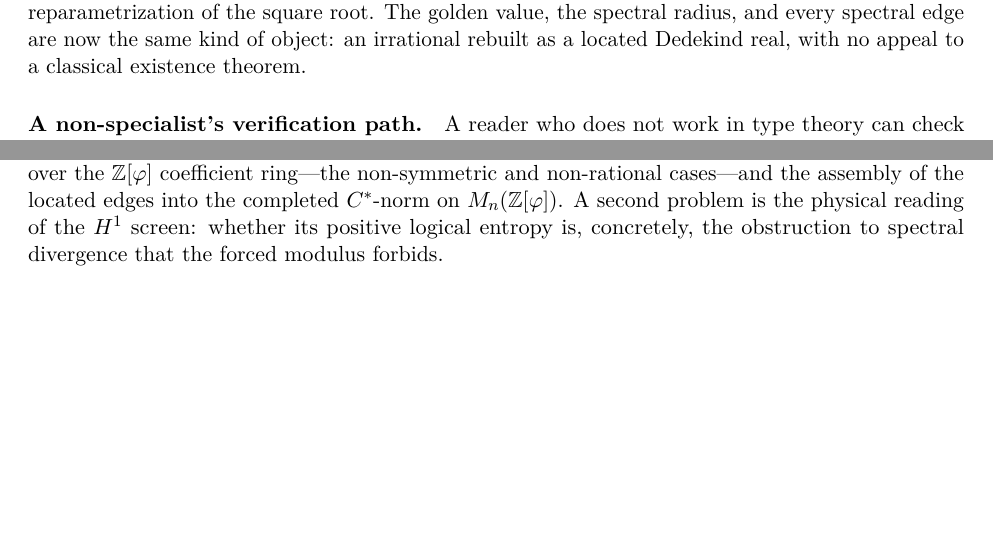
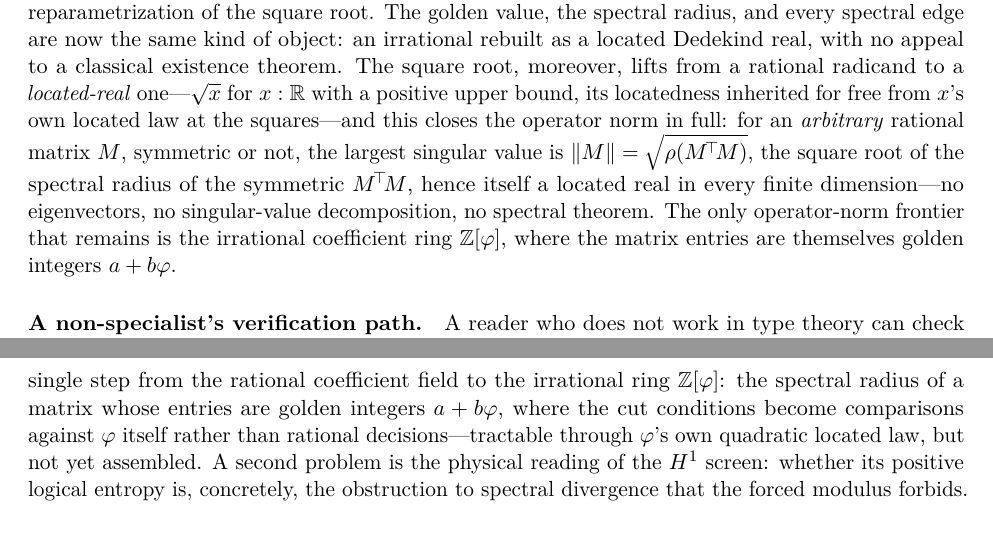
Before and after one commit to Abraxas1010/every-limit-a-corridor, a LaTeX document (paper/paper.tex): two parts of pages 18 and 19 of 21 before the commit and two parts of pages 18 and 20 of 21 after it, joined at a grey line, cut so that both start at the same text, the shorter picture padded with empty space. Compiled offline with pdfLaTeX.

Commit message:
OperatorNormReal + SqrtRealR: the FULL operator norm of any rational matrix as a located real (closes C2/C3)
Closes the C2/C3 frontier the prior OperatorNorm (eigenSquared algebraic core) flagged open — the passage
to the ℝ-completed operator norm:
  • SqrtRealR.sqrtRealℝ — the √ of a LOCATED REAL (radicand lifted ℚ→ℝ): cut L={q|q<0∨q²∈L(x)},
    locatedness inherited FOR FREE from x's own located law at the squares (x.located at q²,r²).
  • OperatorNormReal.operatorNorm M = sqrtRealℝ(specRadius(MᵀM)) — for ANY rational matrix (non-symmetric
    included), ‖M‖=√ρ(MᵀM), MᵀM symmetric via ⋆ᵀ.  The full operator norm is now a located Dedekind real
    in every finite dimension; no eigenvectors, no SVD, no spectral theorem.
  • FrontierCapstone — joint typecheck of the whole located-reals frontier (the integration proof).
Oracle: ‖M‖²=ρ(MᵀM), ‖M‖=√ρ(MᵀM)=numpy 2-norm, the cut brackets ‖M‖, non-symmetric n=1..5, PASS.
Paper §Formalization/§Discussion: operator norm now full (rational); only the Z[φ] coefficient ring open.

--safe, postulate-free.  cubical pin d684d7d8.

```diff
--- a/paper/paper.tex
+++ b/paper/paper.tex
@@ -1370,7 +1370,16 @@ $\Delta=(a-d)^2+4b^2$, and the entire metallic family $(k+\sqrt{k^2+4})/2$---gol
 $x^2=kx+1$---are located reals at once, every one a single reparametrization of the
 square root. The golden value, the spectral radius, and every spectral edge are now
 the same kind of object: an irrational rebuilt as a located Dedekind real, with no
-appeal to a classical existence theorem.
+appeal to a classical existence theorem. The square root, moreover, lifts from a
+rational radicand to a \emph{located-real} one---$\sqrt{x}$ for $x:\RR$ with a positive
+upper bound, its locatedness inherited for free from $x$'s own located law at the
+squares---and this closes the operator norm in full: for an \emph{arbitrary} rational
+matrix $M$, symmetric or not, the largest singular value is $\|M\|=\sqrt{\rho(M^{\!\top}\!M)}$,
+the square root of the spectral radius of the symmetric $M^{\!\top}\!M$, hence itself a
+located real in every finite dimension---no eigenvectors, no singular-value
+decomposition, no spectral theorem. The only operator-norm frontier that remains is the
+irrational coefficient ring $\Zphi$, where the matrix entries are themselves golden
+integers $a+b\varphi$.
 
 \paragraph{A non-specialist's verification path.}
 A reader who does not work in type theory can check the result three ways without
@@ -1444,12 +1453,14 @@ bi-Lipschitz metric in favour of two modalities---is, we have argued, a
 strengthening.
 
 \paragraph{Open.}
-The operator norm that earlier drafts left open is now established as a located real
-for symmetric rational matrices in every dimension; what remains of it is the full
-singular-value spectrum over the $\Zphi$ coefficient ring---the non-symmetric and
-non-rational cases---and the assembly of the located edges into the completed
-$C^\ast$-norm on $M_n(\Zphi)$. A second problem is the physical reading of the $H^1$
-screen: whether its positive logical entropy is, concretely, the obstruction to
+The operator norm that earlier drafts left open is now a located real for \emph{every}
+rational matrix in every dimension---symmetric or not, via $\|M\|=\sqrt{\rho(M^{\!\top}\!M)}$.
+What remains of it is the single step from the rational coefficient field to the
+irrational ring $\Zphi$: the spectral radius of a matrix whose entries are golden
+integers $a+b\varphi$, where the cut conditions become comparisons against $\varphi$
+itself rather than rational decisions---tractable through $\varphi$'s own quadratic
+located law, but not yet assembled. A second problem is the physical reading of the
+$H^1$ screen: whether its positive logical entropy is, concretely, the obstruction to
 spectral divergence that the forced modulus forbids.
 
 \paragraph{A closing image.}
```
Also changed, not shown: paper/paper.pdf, 5 other files.
